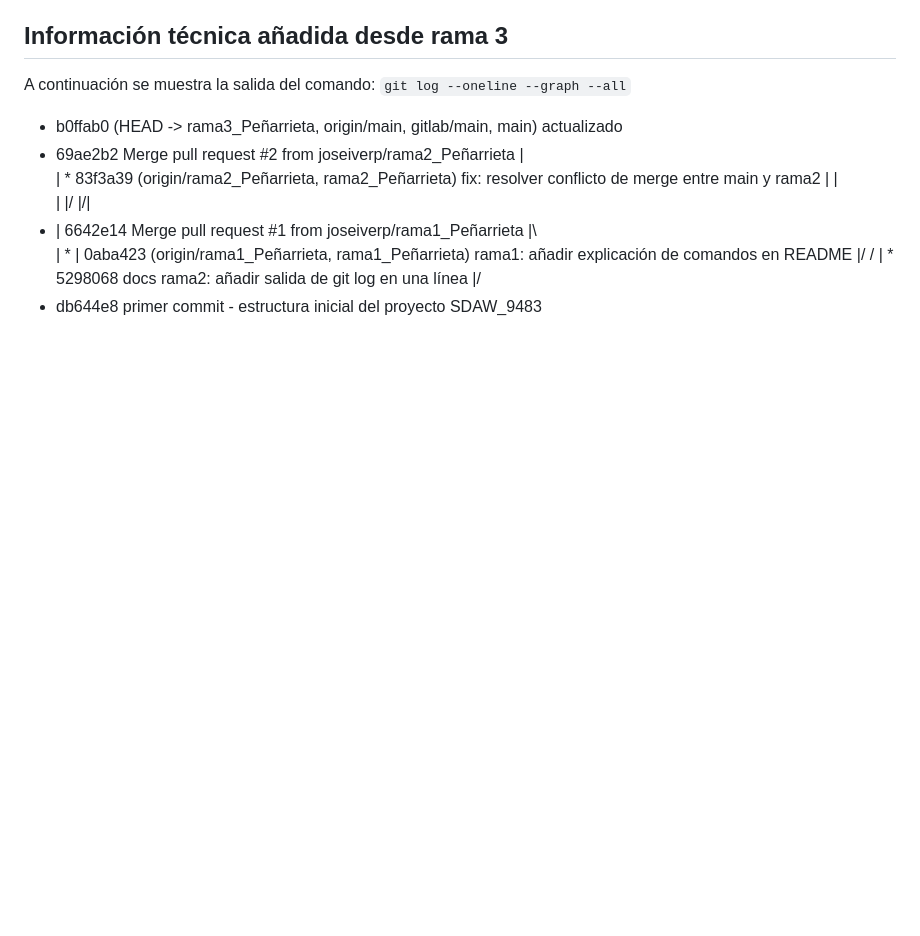
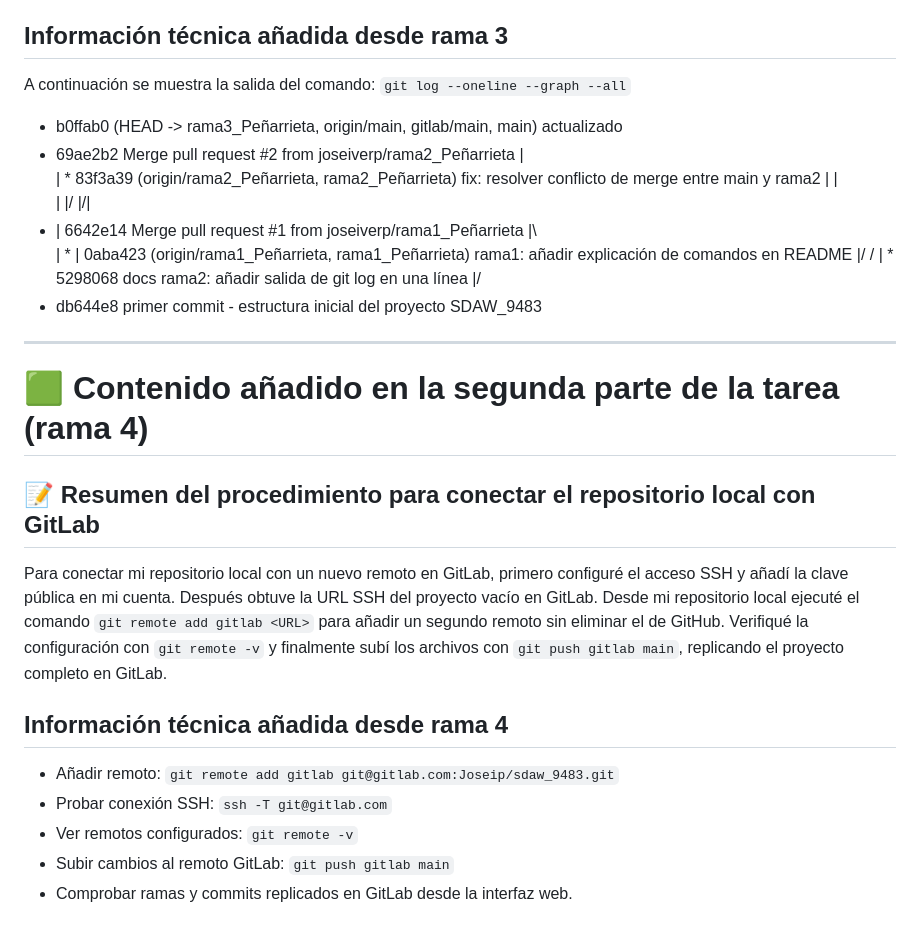
Before and after one commit to joseiverp/SDAW_9483, a Markdown page: README.md, the part around the change. GitHub-like rendering; blank space fills up the shorter version.

Commit message:
Añadido resumen y sección técnica en rama4

```diff
--- a/README.md
+++ b/README.md
@@ -233,3 +233,17 @@ A continuación se muestra la salida del comando:
 | * 5298068 docs rama2: añadir salida de git log en una línea
 |/
 * db644e8 primer commit - estructura inicial del proyecto SDAW_9483
+
+---
+
+# 🟩 Contenido añadido en la segunda parte de la tarea (rama 4)
+
+## 📝 Resumen del procedimiento para conectar el repositorio local con GitLab
+Para conectar mi repositorio local con un nuevo remoto en GitLab, primero configuré el acceso SSH y añadí la clave pública en mi cuenta. Después obtuve la URL SSH del proyecto vacío en GitLab. Desde mi repositorio local ejecuté el comando `git remote add gitlab <URL>` para añadir un segundo remoto sin eliminar el de GitHub. Verifiqué la configuración con `git remote -v` y finalmente subí los archivos con `git push gitlab main`, replicando el proyecto completo en GitLab.
+
+## Información técnica añadida desde rama 4
+- Añadir remoto: `git remote add gitlab git@gitlab.com:Joseip/sdaw_9483.git`
+- Probar conexión SSH: `ssh -T git@gitlab.com`
+- Ver remotos configurados: `git remote -v`
+- Subir cambios al remoto GitLab: `git push gitlab main`
+- Comprobar ramas y commits replicados en GitLab desde la interfaz web.
```
